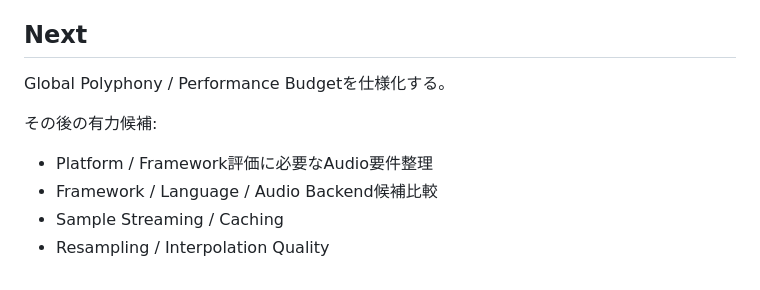
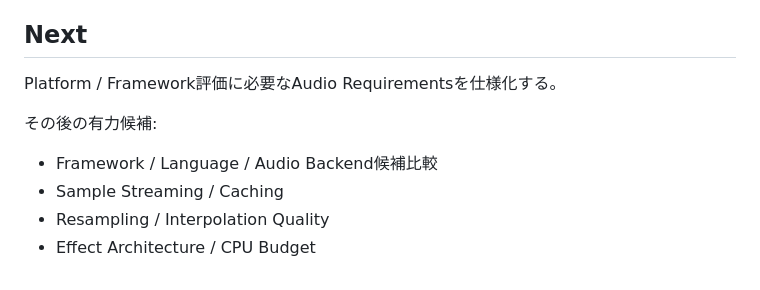
Before and after one commit to akm831/original_sequencer, a Markdown page: docs/status.md, the part around one of its changes. Drawn GitHub-style.

```diff
--- a/docs/status.md
+++ b/docs/status.md
@@ -150,11 +165,11 @@ original_sequencerの続きを進めてください。AGENTS.mdとdocs/status.md
 
 ## Next
 
-Global Polyphony / Performance Budgetを仕様化する。
+Platform / Framework評価に必要なAudio Requirementsを仕様化する。
 
 その後の有力候補:
 
-- Platform / Framework評価に必要なAudio要件整理
 - Framework / Language / Audio Backend候補比較
 - Sample Streaming / Caching
 - Resampling / Interpolation Quality
+- Effect Architecture / CPU Budget
```
Also changed, not shown: other parts of docs/status.md (+28 -13 lines).
